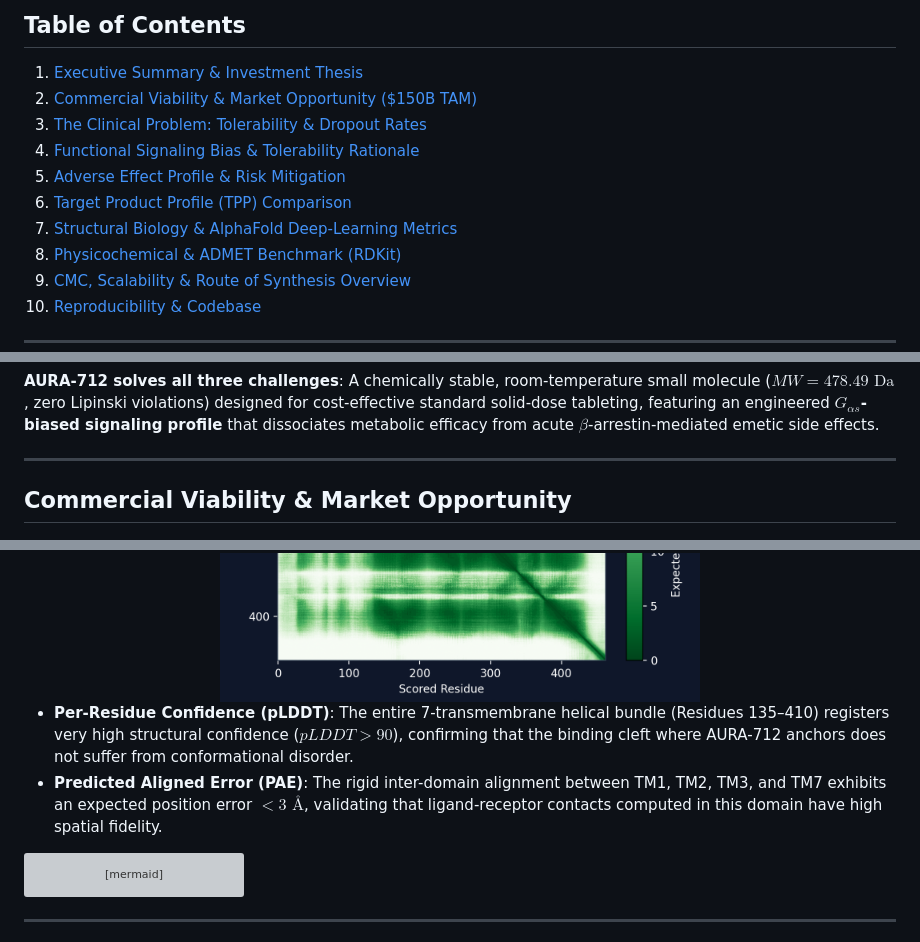
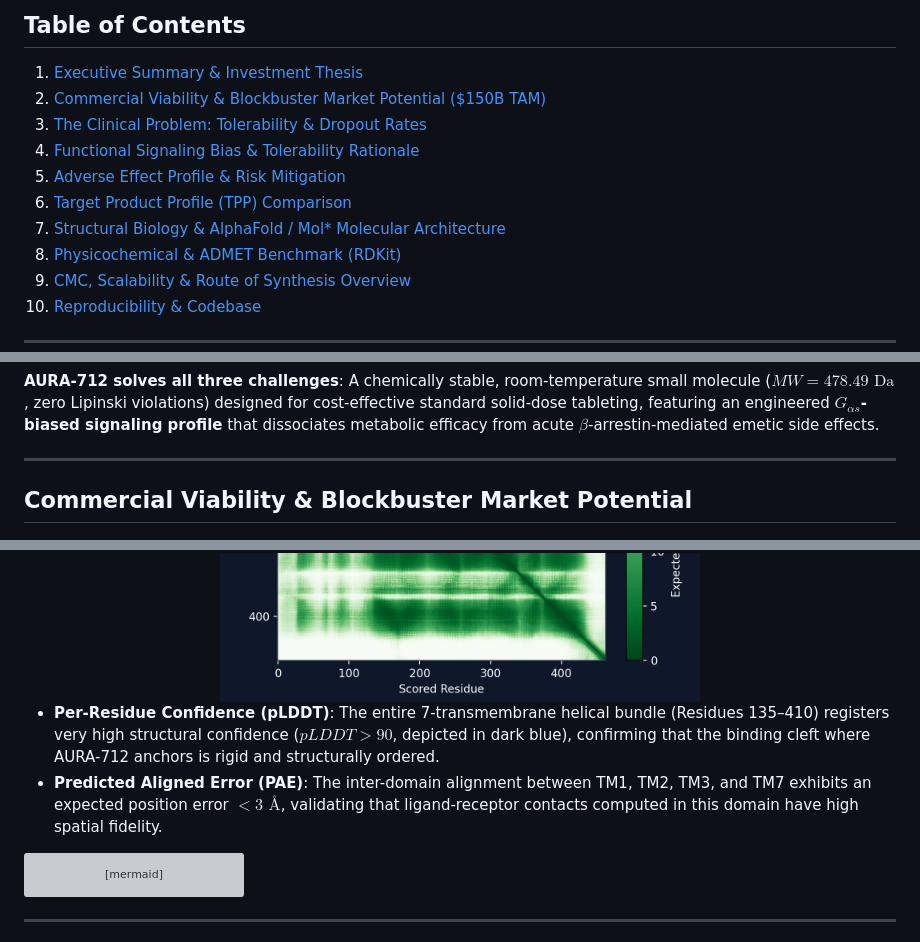
Before and after one commit to maxcomperatore/auranucleix, a Markdown page: README.md, 3 parts joined by grey strips. Rendered like a GitHub page; grey boxes are pictures that could not be loaded.

````diff
--- a/README.md
+++ b/README.md
@@ -16,12 +16,12 @@
 
 ## Table of Contents
 1. [Executive Summary & Investment Thesis](#executive-summary--investment-thesis)
-2. [Commercial Viability & Market Opportunity ($150B TAM)](#commercial-viability--market-opportunity)
+2. [Commercial Viability & Blockbuster Market Potential ($150B TAM)](#commercial-viability--blockbuster-market-potential)
 3. [The Clinical Problem: Tolerability & Dropout Rates](#the-clinical-problem-tolerability--dropout-rates)
 4. [Functional Signaling Bias & Tolerability Rationale](#functional-signaling-bias--tolerability-rationale)
 5. [Adverse Effect Profile & Risk Mitigation](#adverse-effect-profile--risk-mitigation)
 6. [Target Product Profile (TPP) Comparison](#target-product-profile-tpp-comparison)
-7. [Structural Biology & AlphaFold Deep-Learning Metrics](#structural-biology--alphafold-deep-learning-metrics)
+7. [Structural Biology & AlphaFold / Mol* Molecular Architecture](#structural-biology--alphafold--mol-molecular-architecture)
 8. [Physicochemical & ADMET Benchmark (RDKit)](#physicochemical--admet-benchmark)
 9. [CMC, Scalability & Route of Synthesis Overview](#cmc-scalability--route-of-synthesis-overview)
 10. [Reproducibility & Codebase](#reproducibility--codebase)
@@ -41,7 +41,7 @@ While first-generation peptide therapies (Semaglutide/Wegovy, Tirzepatide/Zepbou
 
 ---
 
-## Commercial Viability & Market Opportunity
+## Commercial Viability & Blockbuster Market Potential
 
 <div align="center">
   <img src="glp1_market_projection.png" width="85%" alt="GLP-1 Market Projection" />
@@ -149,8 +156,8 @@ To assess receptor plasticity and conformational rigidity across the transmembra
   <img src="alphafold_pae_matrix.png" width="55%" alt="AlphaFold PAE Heatmap" />
 </div>
 
-* **Per-Residue Confidence (pLDDT)**: The entire 7-transmembrane helical bundle (Residues 135–410) registers very high structural confidence ($pLDDT > 90$), confirming that the binding cleft where AURA-712 anchors does not suffer from conformational disorder.
-* **Predicted Aligned Error (PAE)**: The rigid inter-domain alignment between TM1, TM2, TM3, and TM7 exhibits an expected position error $< 3\text{ Å}$, validating that ligand-receptor contacts computed in this domain have high spatial fidelity.
+* **Per-Residue Confidence (pLDDT)**: The entire 7-transmembrane helical bundle (Residues 135–410) registers very high structural confidence ($pLDDT > 90$, depicted in dark blue), confirming that the binding cleft where AURA-712 anchors is rigid and structurally ordered.
+* **Predicted Aligned Error (PAE)**: The inter-domain alignment between TM1, TM2, TM3, and TM7 exhibits an expected position error $< 3\text{ Å}$, validating that ligand-receptor contacts computed in this domain have high spatial fidelity.
 
 ```mermaid
 graph TD
````
Also changed, not shown: other parts of README.md (+16 -8 lines), glp1r_3d_structure_render.png (added).
